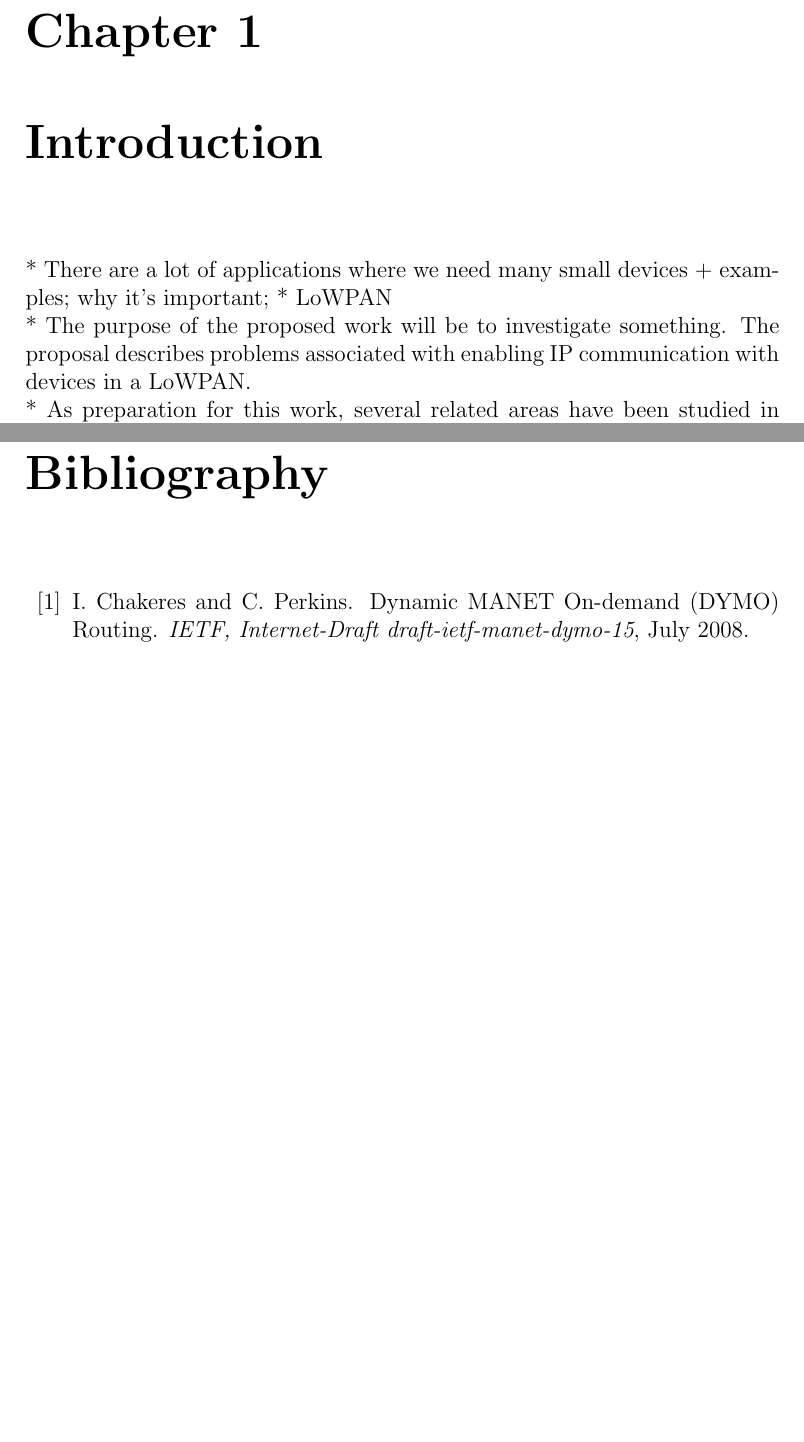
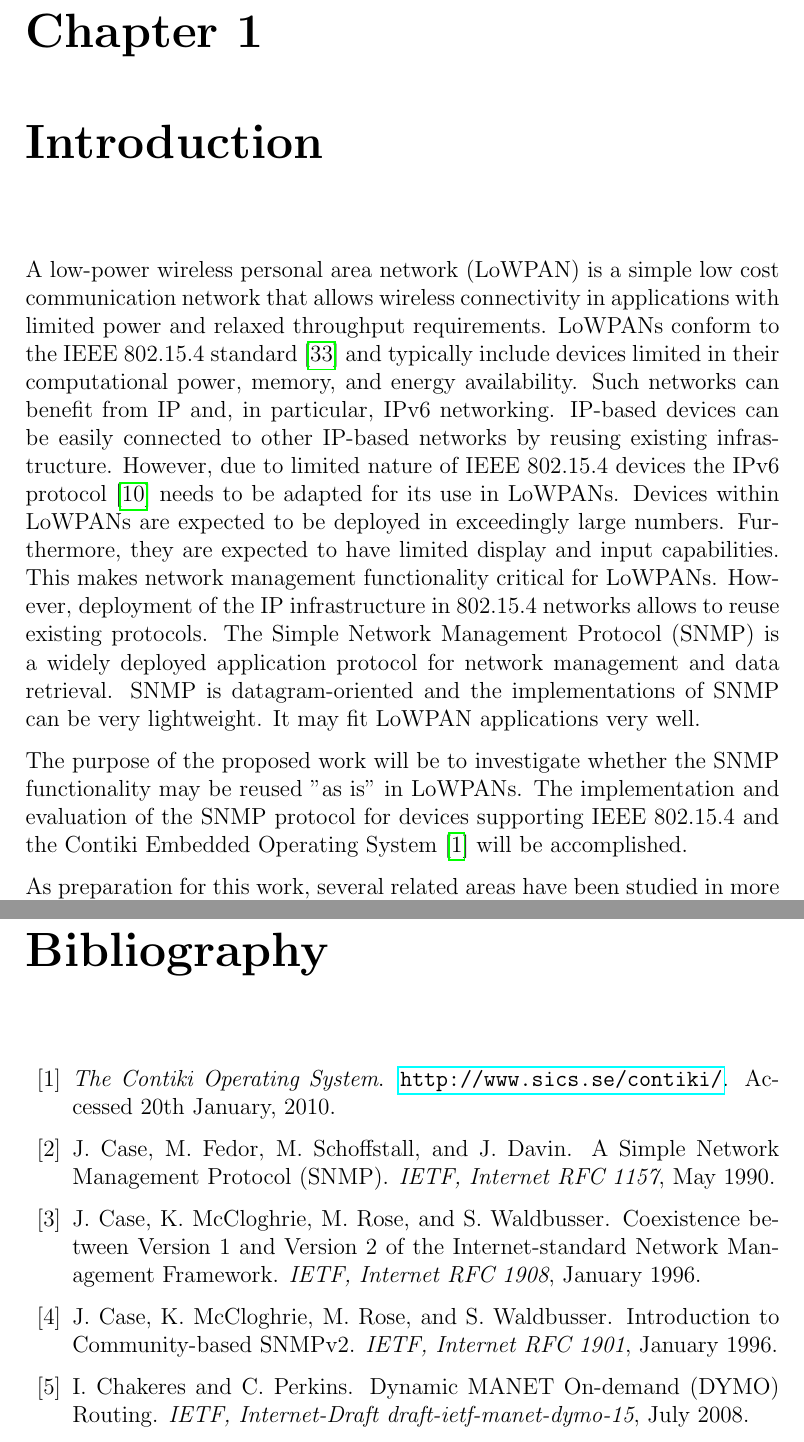
Before and after one commit to shadom/jacobs-6lowpan, a LaTeX thesis (doc/msc-proposal/msc-proposal.tex, which reads doc/msc-proposal/msc-proposal.bib): two parts of pages 5 and 35 of 37 before the commit and two parts of pages 5 and 36 of 39 after it, joined at a grey line, cut so that both start at the same text, the shorter picture padded with empty space. Compiled offline with pdfLaTeX.

Commit message:
proposal: added introduction

```diff
--- a/doc/msc-proposal/msc-proposal.bib
+++ b/doc/msc-proposal/msc-proposal.bib
@@ -54,3 +54,41 @@
 	year = "1990"
 }
 
+@ARTICLE{rfc1157,
+	author={J. Case and M. Fedor and M. Schoffstall and  J. Davin},
+	title={{A Simple Network Management Protocol (SNMP)}},
+	journal = {IETF, Internet RFC 1157},
+	month = may,
+	year = "1990"
+}
+
+@ARTICLE{rfc1157,
+	author={J. Case and M. Fedor and M. Schoffstall and  J. Davin},
+	title={{A Simple Network Management Protocol (SNMP)}},
+	journal = {IETF, Internet RFC 1157},
+	month = may,
+	year = "1990"
+}
+
+@ARTICLE{rfc1901,
+	author={J. Case and K. McCloghrie and M. Rose and  S. Waldbusser},
+	title={{Introduction to Community-based SNMPv2}},
+	journal = {IETF, Internet RFC 1901},
+	month = jan,
+	year = "1996"
+}
+
+@ARTICLE{rfc1901,
+	author={J. Case and K. McCloghrie and M. Rose and  S. Waldbusser},
+	title={{Introduction to Community-based SNMPv2}},
+	journal = {IETF, Internet RFC 1901},
+	month = jan,
+	year = "1996"
+}
+
+@ARTICLE{rfc1908,
+	author={J. Case and K. McCloghrie and M. Rose and  S. Waldbusser},
+	title={{Coexistence between Version 1 and Version 2 of the Internet-standard Network Management Framework}},
+	journal = {IETF, Internet RFC 1908},
+	month = jan,
+	year = "1996"
--- a/doc/msc-proposal/msc-proposal.tex
+++ b/doc/msc-proposal/msc-proposal.tex
@@ -94,11 +94,12 @@ IEEE 802.15.4 is a standard which specifies the physical layer and media access
 %   Introduction
 %%
 \chapter{Introduction}
-* There are a lot of applications where we need many small devices + examples; why it's important;
-* LoWPAN\\
-* The purpose of the proposed work will be to investigate something. The proposal describes problems associated with enabling IP communication with devices in a LoWPAN.\\
-* As preparation for this work, several related areas have been studied in more
-depth and the collected background information; Structure of the proposal.\\
+A low-power wireless personal area network (LoWPAN) is a simple low cost communication network that allows wireless connectivity in applications with limited power and relaxed throughput requirements. LoWPANs conform to the IEEE 802.15.4 standard \cite{ieee802.15.4} and typically include devices limited in their computational power, memory, and energy availability. Such networks can benefit from IP and, in particular, IPv6 networking. IP-based devices can be easily connected to other IP-based networks by reusing existing infrastructure. However, due to limited nature of IEEE 802.15.4 devices the IPv6 protocol \cite{rfc2460} needs to be adapted for its use in LoWPANs.  Devices within LoWPANs are expected to be deployed in exceedingly large numbers. Furthermore, they are expected to have limited display and input capabilities. This makes network management functionality critical for LoWPANs. However, deployment of the IP infrastructure in 802.15.4 networks allows to reuse existing protocols. The Simple Network Management Protocol (SNMP) is a widely deployed application protocol for network management and data retrieval. SNMP is datagram-oriented and the implementations of SNMP can be very lightweight.  It may fit LoWPAN applications very well.
+
+The purpose of the proposed work will be to investigate whether the SNMP functionality may be reused "as is" in LoWPANs. The implementation and evaluation of the SNMP protocol for devices supporting IEEE 802.15.4 and the Contiki Embedded Operating System \cite{contiki} will be accomplished.
+
+As preparation for this work, several related areas have been studied in more depth to collect background information. The rest of the document is organised in six chapters. Chapter \ref{ch:ieee802.15.4} provides an introduction to the IEEE 802.15.4 standard. Chapter \ref{ch:6lowpan} describes the adaptation layer that allows the transmission of IPv6 packets over 802.15.4 links. In Chapter \ref{ch:routing} 6LoWPAN routing problems are discussed. The 6LoWPAN Neighbor Discovery Protocol is covered in Chapter \ref{ch:nd}. Chapter \ref{ch:snmp} gives an overview of the Simple Network Management Protocol. Chapter \ref{ch:proposal} describes details of the proposed work to be done in the scope of the Master Thesis.
+
 
 \chapter{IEEE 802.15.4}\label{ch:ieee802.15.4}
 The IEEE 802.15.4 standard developed by the 802.15.4 Task Group within the IEEE specifies the physical layer and media access control for low-rate wireless personal area networks providing node-to-node frame delivery between devices within reachable distance from each other. The standard is targeted at low cost, low speed and low power consumption devices. Several versions of the standard have been published, such as 802.15.4-2003 \cite{ieee802.15.4}, 802.15.4-2006 \cite{ieee802.15.4-2006}, 802.15.4a-2007 \cite{ieee802.15.4a-2007}, 802.15.4c-2009 \cite{ieee802.15.4c-2009} and 802.15.4d-2009 \cite{ieee802.15.4d-2009} . This chapter provides an overview of the IEEE 802.15.4 standard.
```
Also changed, not shown: doc/msc-proposal/msc-proposal.bib (29 more changed lines), doc/msc-proposal/msc-proposal.tex (13 more changed lines).
